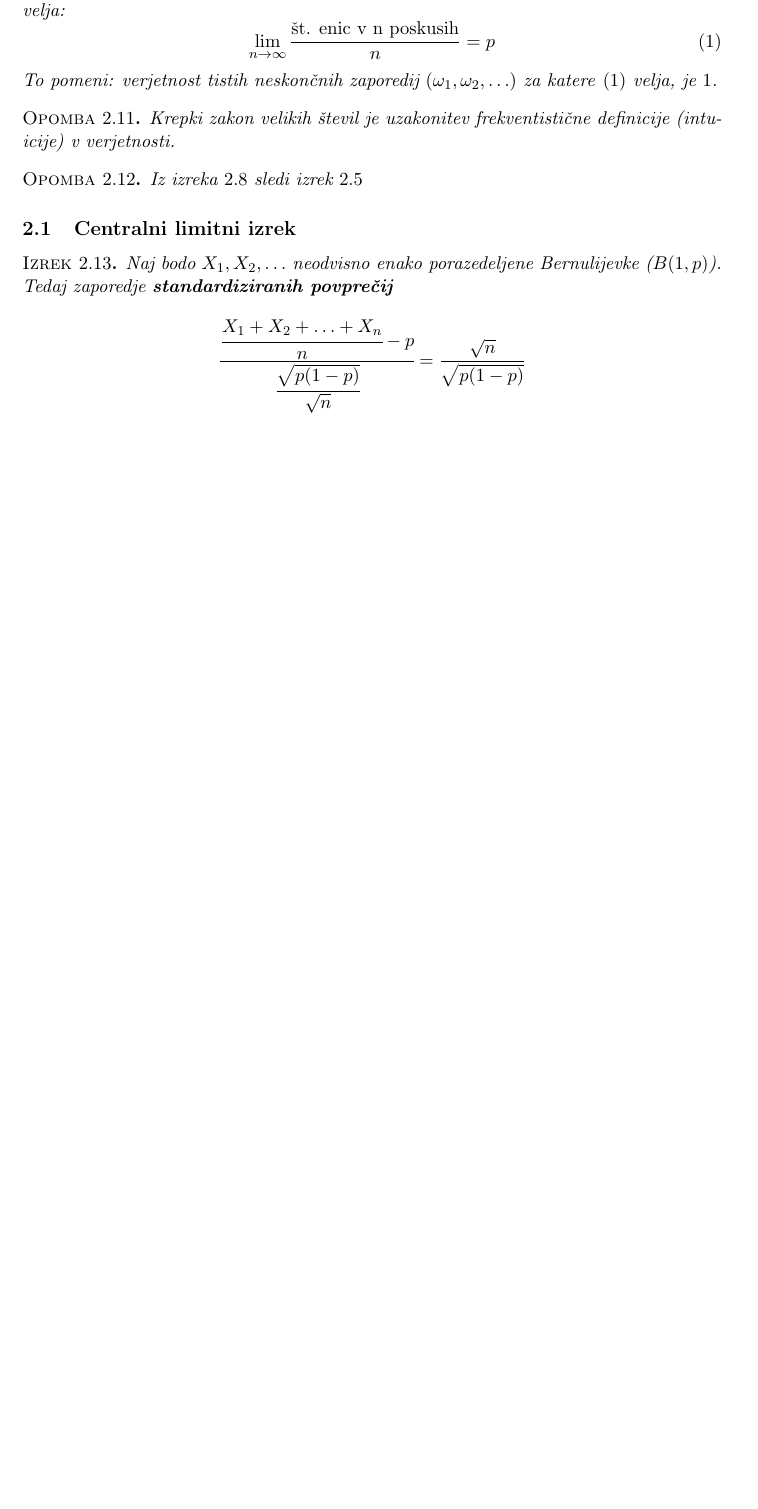
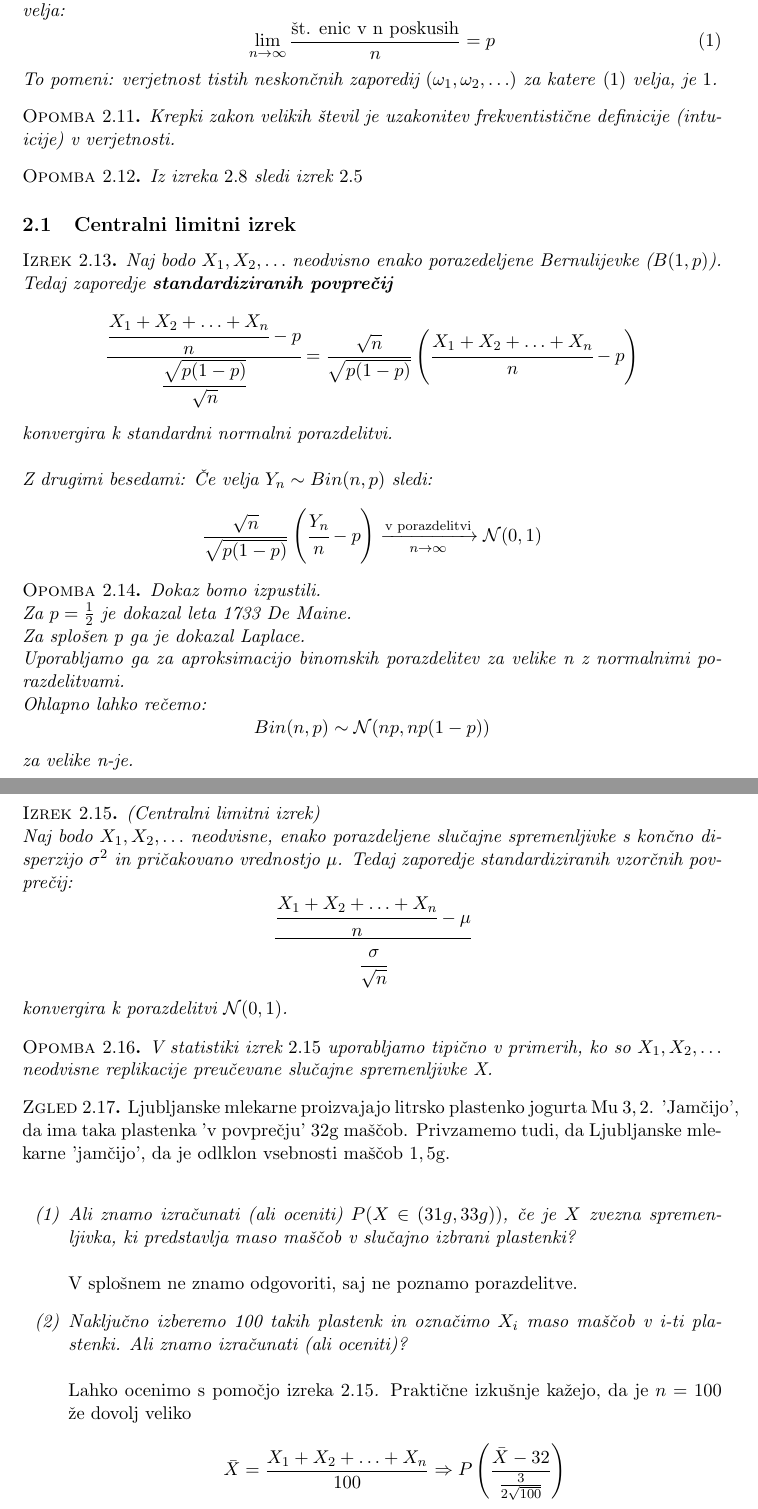
Before and after one commit to VavdiG14/Statistika, a LaTeX document (Statistika.tex): part of page 4 of 4 before the commit and two parts of pages 4 and 5 of 5 after it, the two joined at a grey line, cut so that both start at the same text, the shorter picture padded with empty space. Compiled offline with pdfLaTeX.

Commit message:
Vse do zgleda spisano
2. predavanje 27.2.2017

```diff
--- a/Statistika.tex
+++ b/Statistika.tex
@@ -164,8 +164,53 @@
 	\subsection{Centralni limitni izrek}
 	\begin{Izrek}
 		Naj bodo $X_1, X_2, \ldots$ neodvisno enako porazedeljene Bernulijevke ($B(1,p)$). Tedaj zaporedje \textbf{standardiziranih povprečij}
-		\begin{equation}
-		\cfrac{\cfrac{X_1+X_2 + \ldots + X_n}{n} - p}{ \cfrac{\sqrt{p(1-p)}}{ \sqrt{n} } }  = \frac{\sqrt{n}}{\sqrt{p(1-p)}}$$
-		\end{equation}
+		$$\cfrac{\cfrac{X_1+X_2 + \ldots + X_n}{n} - p}{ \cfrac{\sqrt{p(1-p)}}{ \sqrt{n} } }  =
+		 \frac{\sqrt{n}}{\sqrt{p(1-p)}} \left(  \cfrac{X_1+X_2 + \ldots + X_n}{n} - p \right)$$
+		konvergira k standardni normalni porazdelitvi.
+		\\
+		\\
+		Z drugimi besedami: Če velja $Y_n \sim Bin(n,p)$ sledi:
+		$$\frac{\sqrt{n}}{\sqrt{p(1-p)}} \left(  \cfrac{Y_n}{n} - p \right) \xrightarrow[n\to \infty]{\textnormal{v porazdelitvi}} \mathcal{N}(0,1)$$
+		\end{Izrek}
+	\begin{Opomba}
+		Dokaz bomo izpustili.
+		\\
+		Za $p = \frac{1}{2}$ je dokazal leta 1733 De Maine.
+		\\
+		Za splošen p ga je dokazal Laplace.
+		\\
+		Uporabljamo ga za aproksimacijo binomskih porazdelitev za velike n z normalnimi porazdelitvami.
+		\\
+		Ohlapno lahko rečemo:
+		$$Bin(n,p)\sim \mathcal{N}(np,np(1-p))$$
+		za velike n-je.
+	\end{Opomba}
+	\begin{Izrek}\label{izrek:CTI}
+		(Centralni limitni izrek)
+		\\
+		Naj bodo $X_1, X_2, \ldots$ neodvisne, enako porazdeljene slučajne spremenljivke s končno disperzijo $\sigma^2$ in pričakovano vrednostjo $\mu$. Tedaj zaporedje standardiziranih vzorčnih povprečij:
+		$$\cfrac{\cfrac{X_1+X_2 + \ldots + X_n}{n} - \mu}{ \cfrac{\sigma}{ \sqrt{n} } } $$
+		konvergira k porazdelitvi $\mathcal{N}(0,1)$.
 	\end{Izrek}
+\begin{Opomba}
+	V statistiki izrek \ref{izrek:CTI} uporabljamo tipično v primerih, ko so $X_1, X_2, \ldots$ neodvisne replikacije preučevane slučajne spremenljivke X.
+\end{Opomba}
+\begin{Zgled}
+	\textnormal{Ljubljanske mlekarne proizvajajo litrsko plastenko jogurta Mu $3,2$. 'Jamčijo', da ima taka plastenka 'v povprečju' $32$g maščob. Privzamemo tudi, da Ljubljanske mlekarne 'jamčijo', da je odlklon vsebnosti maščob $1,5$g.}
+	\\
+	\begin{enumerate}
+		\item
+		Ali znamo izračunati (ali oceniti) $P(X\in (31g, 33g))$, če je $X$ zvezna spremenljivka, ki predstavlja maso maščob v slučajno izbrani plastenki?
+		\\
+		\\
+		\textnormal{V splošnem ne znamo odgovoriti, saj ne poznamo porazdelitve.}
+		\item
+		Naključno izberemo 100 takih plastenk in označimo $X_i$ maso maščob v i-ti plastenki. Ali znamo izračunati (ali oceniti)?
+		\\
+		\\
+		\textnormal{Lahko ocenimo s pomočjo izreka} \ref{izrek:CTI}. \textnormal{Praktične izkušnje kažejo, da je $n= 100$ že dovolj veliko}
+		\\
+		$$\bar{X} = \frac{X_1 + X_2 + \ldots + X_n}{100} \Rightarrow P\left(\frac{\bar{X} - 32}{\frac{3}{2\sqrt{100}}}\right)$$
+	\end{enumerate}
+\end{Zgled}
 	\end{document}
```
Also changed, not shown: Statistika.pdf.
